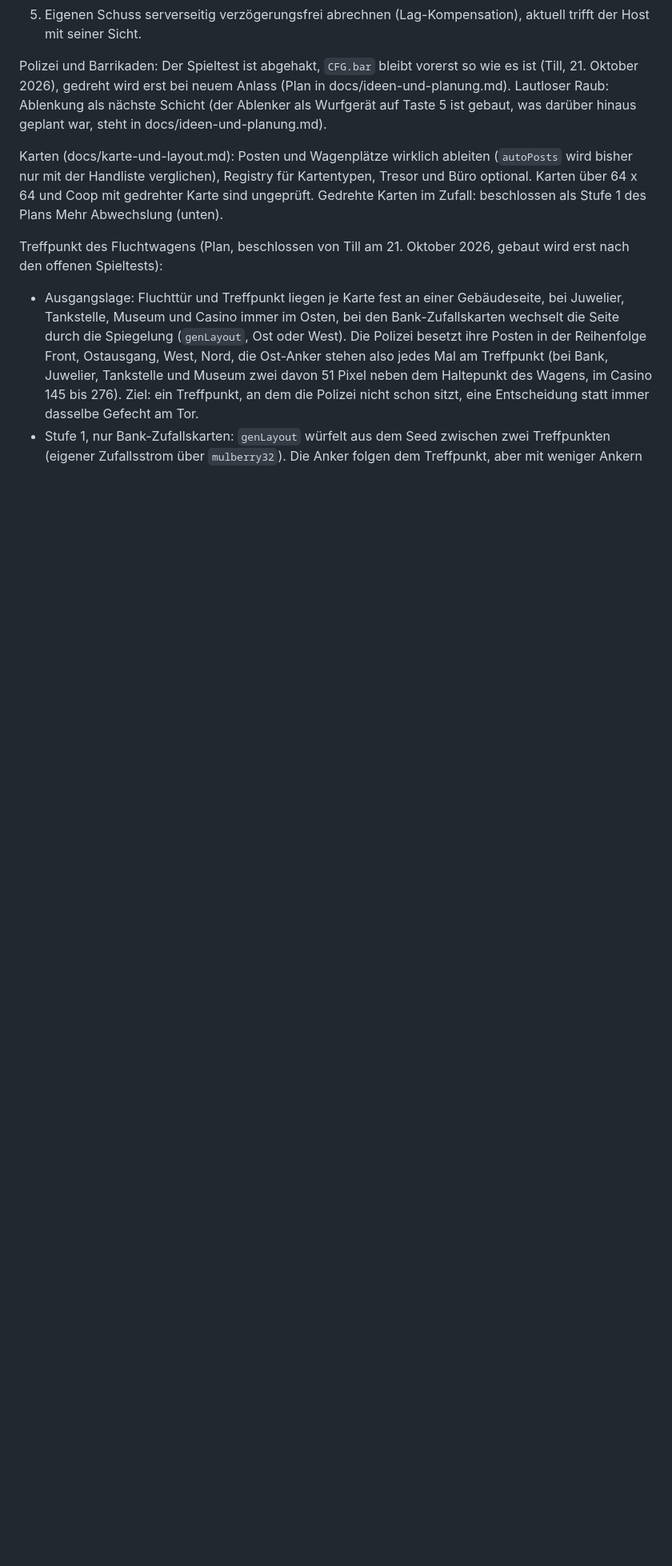
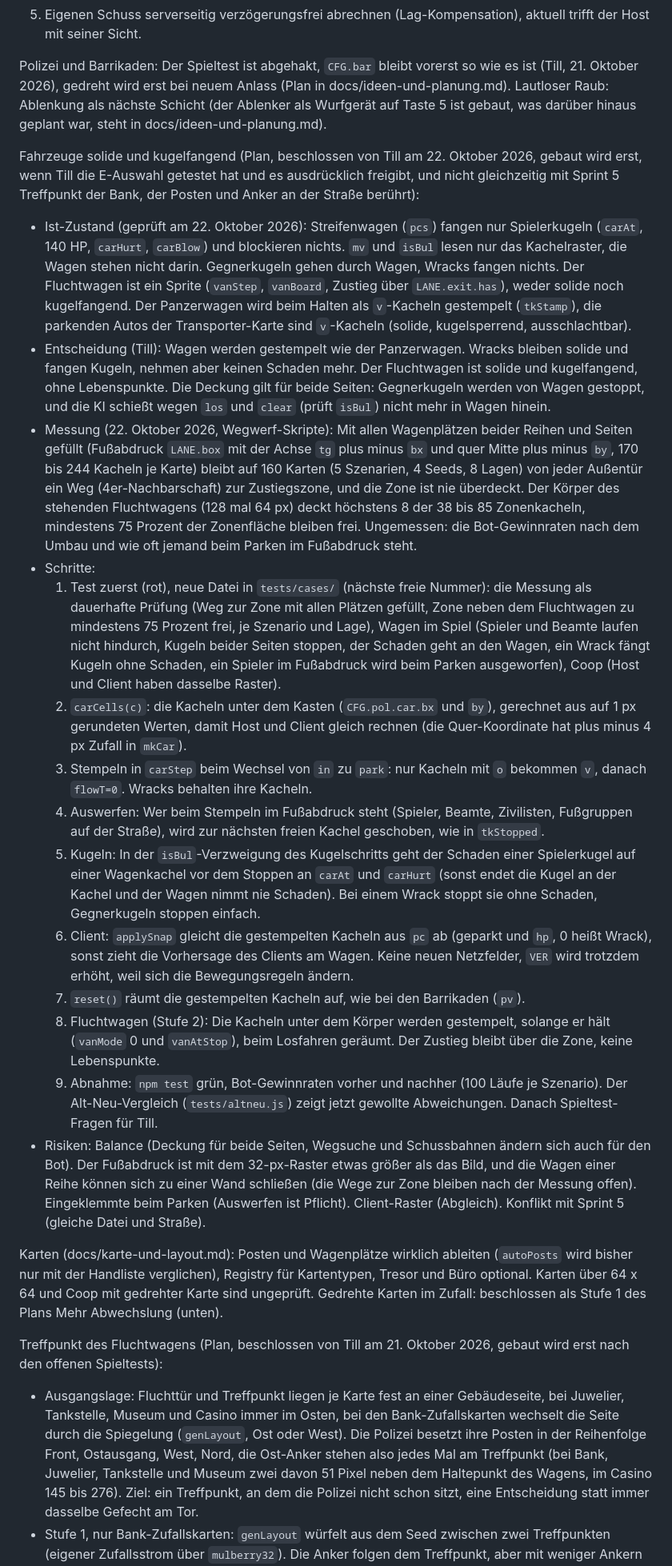
Before and after one commit to darthyeti/holdup, a Markdown page: docs/offen-und-spieltest.md, the part around the change. Shown at 80% size. Rendered like a GitHub page; blank space fills up the shorter version.

Commit message:
Doku: Plan Fahrzeuge solide und kugelfangend
Streifenwagen, Wracks und Fluchtwagen sollen wie der Panzerwagen ins
Raster gestempelt werden. Entscheidungen: Wracks bleiben solide und
fangen Kugeln ohne Schaden, der Fluchtwagen ist solide ohne
Lebenspunkte, Deckung gilt für beide Seiten. Messung auf 160 Karten:
mit allen Wagenplätzen gefüllt bleibt von jeder Tür ein Weg zur
Zustiegszone, der Fluchtwagen deckt höchstens 8 Zonenkacheln. Gebaut
wird erst nach Tills Test der E-Auswahl und seinem Go.

Co-Authored-By: Claude Sonnet 5.5 <noreply@anthropic.com>

```diff
--- a/docs/offen-und-spieltest.md
+++ b/docs/offen-und-spieltest.md
@@ -42,6 +42,22 @@ Coop (in sinnvoller Reihenfolge):
 6. Eigenen Schuss serverseitig verzögerungsfrei abrechnen (Lag-Kompensation), aktuell trifft der Host mit seiner Sicht.
 
 Polizei und Barrikaden: Der Spieltest ist abgehakt, `CFG.bar` bleibt vorerst so wie es ist (Till, 21. Oktober 2026), gedreht wird erst bei neuem Anlass (Plan in docs/ideen-und-planung.md). Lautloser Raub: Ablenkung als nächste Schicht (der Ablenker als Wurfgerät auf Taste 5 ist gebaut, was darüber hinaus geplant war, steht in docs/ideen-und-planung.md).
+
+Fahrzeuge solide und kugelfangend (Plan, beschlossen von Till am 22. Oktober 2026, gebaut wird erst, wenn Till die E-Auswahl getestet hat und es ausdrücklich freigibt, und nicht gleichzeitig mit Sprint 5 Treffpunkt der Bank, der Posten und Anker an der Straße berührt):
+- Ist-Zustand (geprüft am 22. Oktober 2026): Streifenwagen (`pcs`) fangen nur Spielerkugeln (`carAt`, 140 HP, `carHurt`, `carBlow`) und blockieren nichts. `mv` und `isBul` lesen nur das Kachelraster, die Wagen stehen nicht darin. Gegnerkugeln gehen durch Wagen, Wracks fangen nichts. Der Fluchtwagen ist ein Sprite (`vanStep`, `vanBoard`, Zustieg über `LANE.exit.has`), weder solide noch kugelfangend. Der Panzerwagen wird beim Halten als `v`-Kacheln gestempelt (`tkStamp`), die parkenden Autos der Transporter-Karte sind `v`-Kacheln (solide, kugelsperrend, ausschlachtbar).
+- Entscheidung (Till): Wagen werden gestempelt wie der Panzerwagen. Wracks bleiben solide und fangen Kugeln, nehmen aber keinen Schaden mehr. Der Fluchtwagen ist solide und kugelfangend, ohne Lebenspunkte. Die Deckung gilt für beide Seiten: Gegnerkugeln werden von Wagen gestoppt, und die KI schießt wegen `los` und `clear` (prüft `isBul`) nicht mehr in Wagen hinein.
+- Messung (22. Oktober 2026, Wegwerf-Skripte): Mit allen Wagenplätzen beider Reihen und Seiten gefüllt (Fußabdruck `LANE.box` mit der Achse `tg` plus minus `bx` und quer Mitte plus minus `by`, 170 bis 244 Kacheln je Karte) bleibt auf 160 Karten (5 Szenarien, 4 Seeds, 8 Lagen) von jeder Außentür ein Weg (4er-Nachbarschaft) zur Zustiegszone, und die Zone ist nie überdeckt. Der Körper des stehenden Fluchtwagens (128 mal 64 px) deckt höchstens 8 der 38 bis 85 Zonenkacheln, mindestens 75 Prozent der Zonenfläche bleiben frei. Ungemessen: die Bot-Gewinnraten nach dem Umbau und wie oft jemand beim Parken im Fußabdruck steht.
+- Schritte:
+  1. Test zuerst (rot), neue Datei in `tests/cases/` (nächste freie Nummer): die Messung als dauerhafte Prüfung (Weg zur Zone mit allen Plätzen gefüllt, Zone neben dem Fluchtwagen zu mindestens 75 Prozent frei, je Szenario und Lage), Wagen im Spiel (Spieler und Beamte laufen nicht hindurch, Kugeln beider Seiten stoppen, der Schaden geht an den Wagen, ein Wrack fängt Kugeln ohne Schaden, ein Spieler im Fußabdruck wird beim Parken ausgeworfen), Coop (Host und Client haben dasselbe Raster).
+  2. `carCells(c)`: die Kacheln unter dem Kasten (`CFG.pol.car.bx` und `by`), gerechnet aus auf 1 px gerundeten Werten, damit Host und Client gleich rechnen (die Quer-Koordinate hat plus minus 4 px Zufall in `mkCar`).
+  3. Stempeln in `carStep` beim Wechsel von `in` zu `park`: nur Kacheln mit `o` bekommen `v`, danach `flowT=0`. Wracks behalten ihre Kacheln.
+  4. Auswerfen: Wer beim Stempeln im Fußabdruck steht (Spieler, Beamte, Zivilisten, Fußgruppen auf der Straße), wird zur nächsten freien Kachel geschoben, wie in `tkStopped`.
+  5. Kugeln: In der `isBul`-Verzweigung des Kugelschritts geht der Schaden einer Spielerkugel auf einer Wagenkachel vor dem Stoppen an `carAt` und `carHurt` (sonst endet die Kugel an der Kachel und der Wagen nimmt nie Schaden). Bei einem Wrack stoppt sie ohne Schaden, Gegnerkugeln stoppen einfach.
+  6. Client: `applySnap` gleicht die gestempelten Kacheln aus `pc` ab (geparkt und `hp`, 0 heißt Wrack), sonst zieht die Vorhersage des Clients am Wagen. Keine neuen Netzfelder, `VER` wird trotzdem erhöht, weil sich die Bewegungsregeln ändern.
+  7. `reset()` räumt die gestempelten Kacheln auf, wie bei den Barrikaden (`pv`).
+  8. Fluchtwagen (Stufe 2): Die Kacheln unter dem Körper werden gestempelt, solange er hält (`vanMode` 0 und `vanAtStop`), beim Losfahren geräumt. Der Zustieg bleibt über die Zone, keine Lebenspunkte.
+  9. Abnahme: `npm test` grün, Bot-Gewinnraten vorher und nachher (100 Läufe je Szenario). Der Alt-Neu-Vergleich (`tests/altneu.js`) zeigt jetzt gewollte Abweichungen. Danach Spieltest-Fragen für Till.
+- Risiken: Balance (Deckung für beide Seiten, Wegsuche und Schussbahnen ändern sich auch für den Bot). Der Fußabdruck ist mit dem 32-px-Raster etwas größer als das Bild, und die Wagen einer Reihe können sich zu einer Wand schließen (die Wege zur Zone bleiben nach der Messung offen). Eingeklemmte beim Parken (Auswerfen ist Pflicht). Client-Raster (Abgleich). Konflikt mit Sprint 5 (gleiche Datei und Straße).
 
 Karten (docs/karte-und-layout.md): Posten und Wagenplätze wirklich ableiten (`autoPosts` wird bisher nur mit der Handliste verglichen), Registry für Kartentypen, Tresor und Büro optional. Karten über 64 x 64 und Coop mit gedrehter Karte sind ungeprüft. Gedrehte Karten im Zufall: beschlossen als Stufe 1 des Plans Mehr Abwechslung (unten).
 
```
